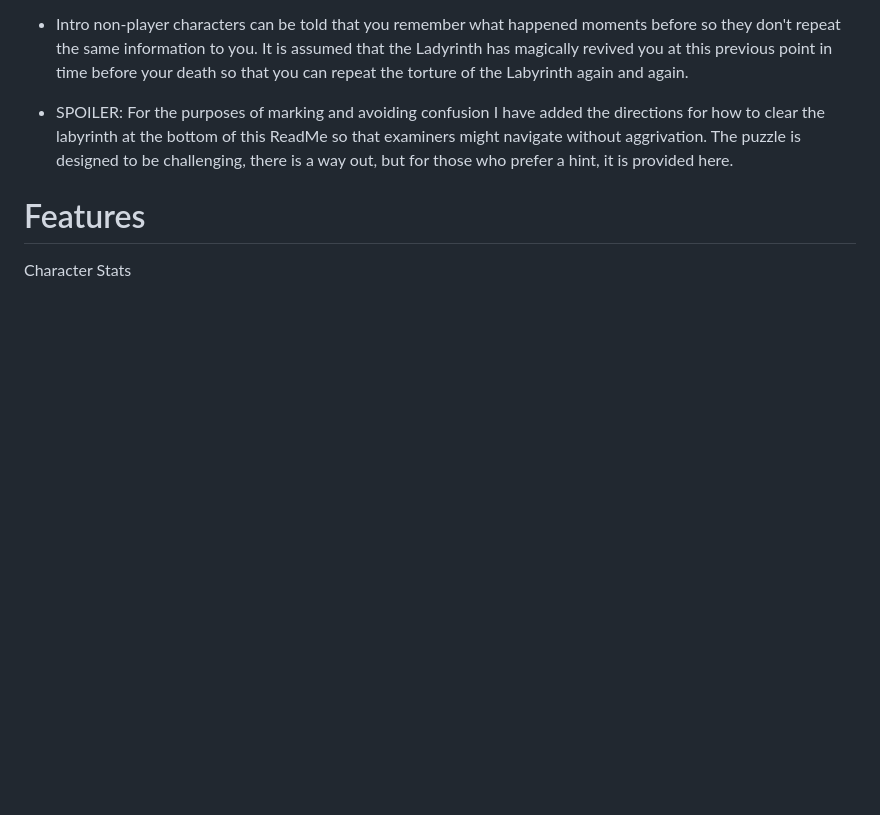
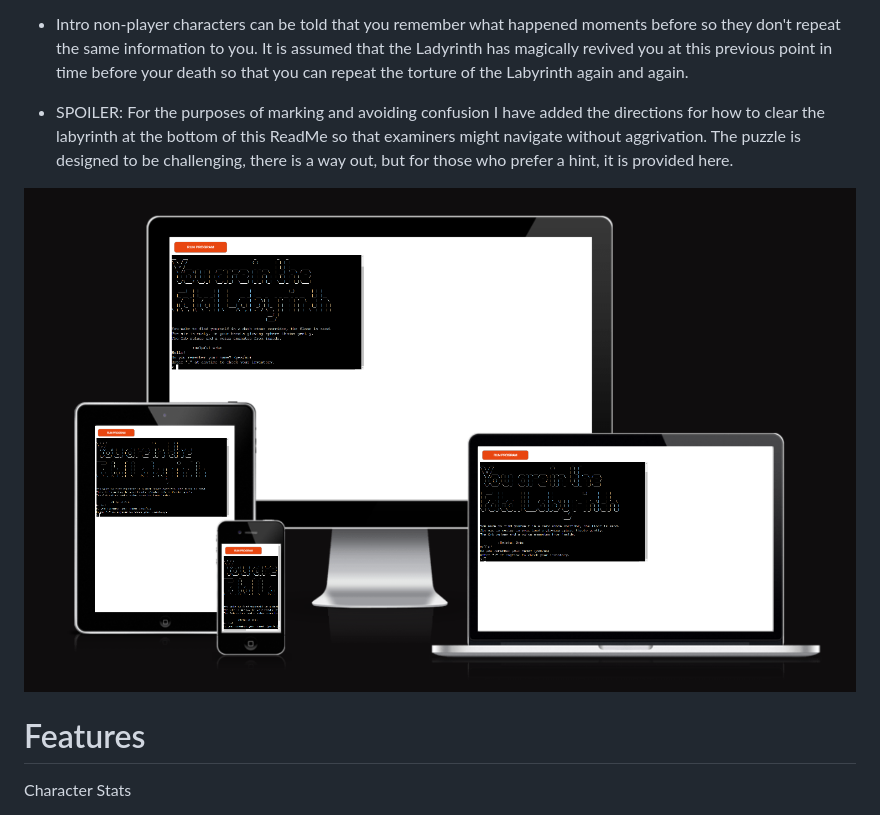
Before and after one commit to RoDoCode/Fatal_Labyrinth, a Markdown page: README.md, the part around the change. Rendered like a GitHub page; pictures changed too: assets/amiresponsive_fatal_labyrinth.PNG (added); blank space fills up the shorter version.

Commit message:
add amiresponsive image to readme

```diff
--- a/README.md
+++ b/README.md
@@ -17,6 +17,9 @@ Users can try to find their way through the labyrinth while avoiding the gruesom
 - Intro non-player characters can be told that you remember what happened moments before so they don't repeat the same information to you. It is assumed that the Ladyrinth has magically revived you at this previous point in time before your death so that you can repeat the torture of the Labyrinth again and again.
 
 - SPOILER: For the purposes of marking and avoiding confusion I have added the directions for how to clear the labyrinth at the bottom of this ReadMe so that examiners might navigate without aggrivation. The puzzle is designed to be challenging, there is a way out, but for those who prefer a hint, it is provided here.
+
+![Fatal Labyrinth Am I Responsive](assets/amiresponsive_fatal_labyrinth.PNG)
+
 # Features
 
 Character Stats
```
